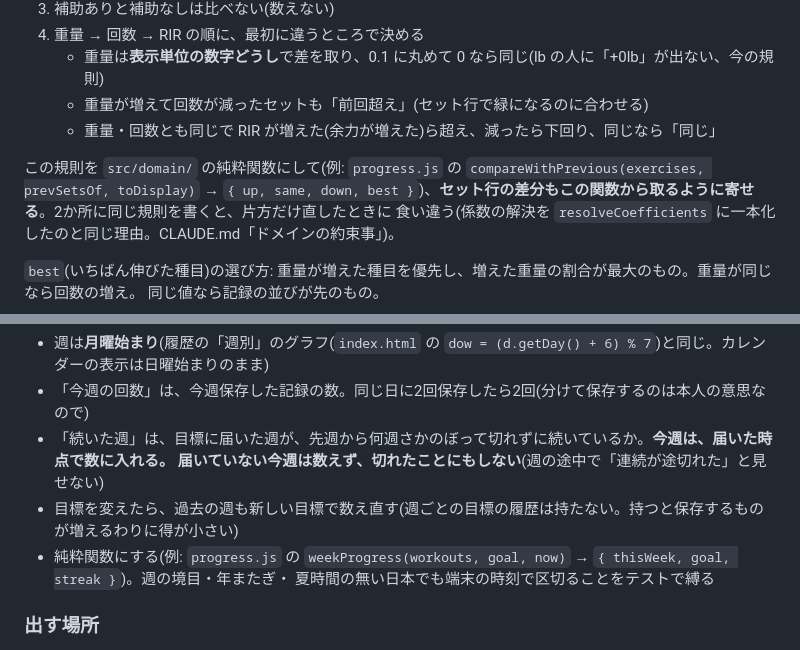
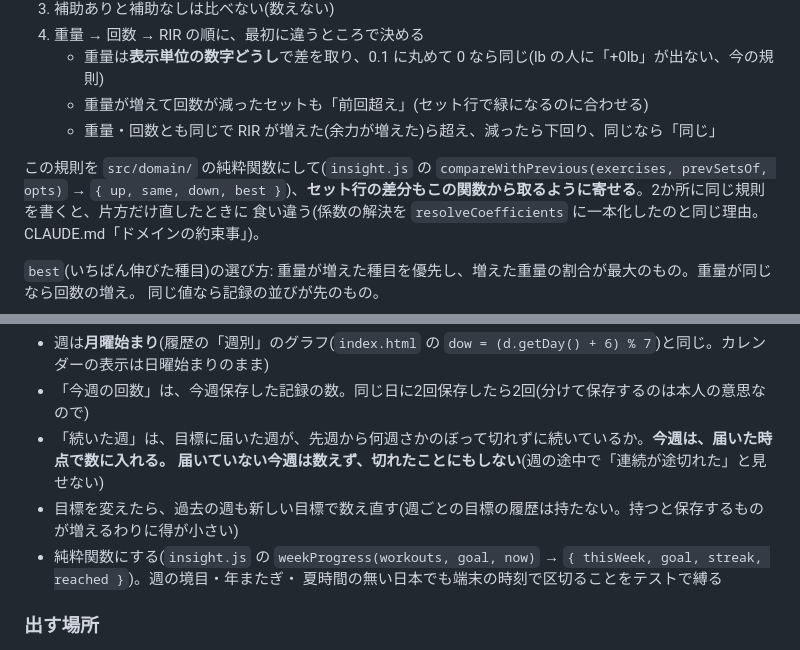
Before and after one commit to hk5150/OVERLOAD-PLUS, a Markdown page: docs/続ける理由_2026-11.md, 2 parts joined by grey strips. Drawn GitHub-style.

```diff
--- a/docs/続ける理由_2026-11.md
+++ b/docs/続ける理由_2026-11.md
@@ -45,7 +44,7 @@
    - 重量が増えて回数が減ったセットも「前回超え」(セット行で緑になるのに合わせる)
    - 重量・回数とも同じで RIR が増えた(余力が増えた)ら超え、減ったら下回り、同じなら「同じ」
 
-この規則を `src/domain/` の純粋関数にして(例: `progress.js` の `compareWithPrevious(exercises, prevSetsOf, toDisplay)` →
+この規則を `src/domain/` の純粋関数にして(`insight.js` の `compareWithPrevious(exercises, prevSetsOf, opts)` →
 `{ up, same, down, best }`)、**セット行の差分もこの関数から取るように寄せる**。2か所に同じ規則を書くと、片方だけ直したときに
 食い違う(係数の解決を `resolveCoefficients` に一本化したのと同じ理由。CLAUDE.md「ドメインの約束事」)。
 
@@ -83,7 +82,7 @@
 - 「続いた週」は、目標に届いた週が、先週から何週さかのぼって切れずに続いているか。**今週は、届いた時点で数に入れる。
   届いていない今週は数えず、切れたことにもしない**(週の途中で「連続が途切れた」と見せない)
 - 目標を変えたら、過去の週も新しい目標で数え直す(週ごとの目標の履歴は持たない。持つと保存するものが増えるわりに得が小さい)
-- 純粋関数にする(例: `progress.js` の `weekProgress(workouts, goal, now)` → `{ thisWeek, goal, streak }`)。週の境目・年またぎ・
+- 純粋関数にする(`insight.js` の `weekProgress(workouts, goal, now)` → `{ thisWeek, goal, streak, reached }`)。週の境目・年またぎ・
   夏時間の無い日本でも端末の時刻で区切ることをテストで縛る
 
 ### 出す場所
```
Also changed, not shown: other parts of docs/続ける理由_2026-11.md (+57 -11 lines).
